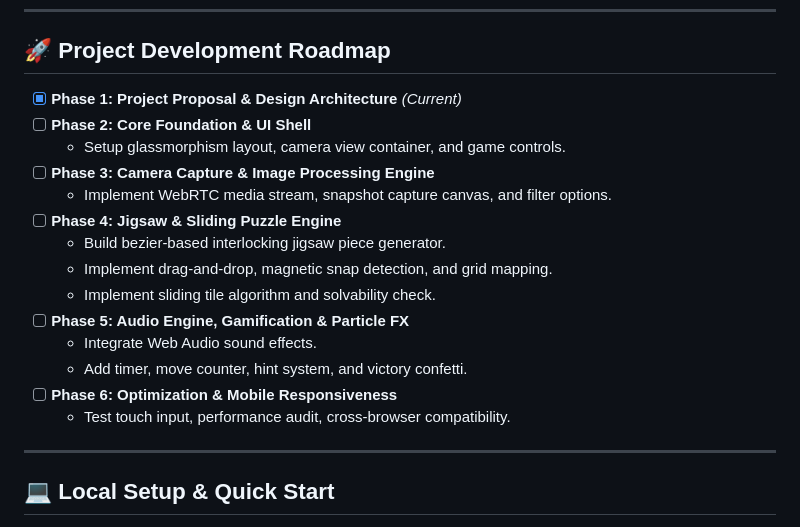
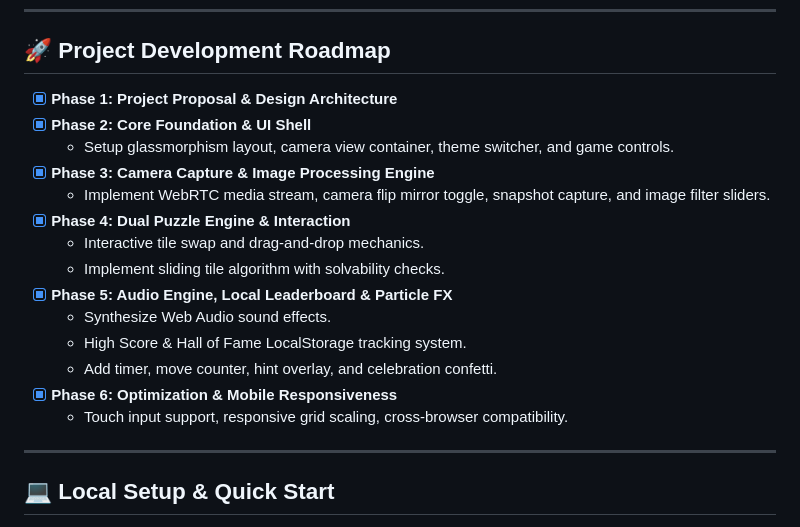
Before and after one commit to sushantguri/Puzzle_photo, a Markdown page: README.md, the part around the change. GitHub-like rendering.

Commit message:
docs: update project roadmap and feature specification in README

```diff
--- a/README.md
+++ b/README.md
@@ -91,20 +91,20 @@ flowchart TD
 
 ## 🚀 Project Development Roadmap
 
-- [x] **Phase 1: Project Proposal & Design Architecture** *(Current)*
-- [ ] **Phase 2: Core Foundation & UI Shell**
-  - Setup glassmorphism layout, camera view container, and game controls.
-- [ ] **Phase 3: Camera Capture & Image Processing Engine**
-  - Implement WebRTC media stream, snapshot capture canvas, and filter options.
-- [ ] **Phase 4: Jigsaw & Sliding Puzzle Engine**
-  - Build bezier-based interlocking jigsaw piece generator.
-  - Implement drag-and-drop, magnetic snap detection, and grid mapping.
-  - Implement sliding tile algorithm and solvability check.
-- [ ] **Phase 5: Audio Engine, Gamification & Particle FX**
-  - Integrate Web Audio sound effects.
-  - Add timer, move counter, hint system, and victory confetti.
-- [ ] **Phase 6: Optimization & Mobile Responsiveness**
-  - Test touch input, performance audit, cross-browser compatibility.
+- [x] **Phase 1: Project Proposal & Design Architecture**
+- [x] **Phase 2: Core Foundation & UI Shell**
+  - Setup glassmorphism layout, camera view container, theme switcher, and game controls.
+- [x] **Phase 3: Camera Capture & Image Processing Engine**
+  - Implement WebRTC media stream, camera flip mirror toggle, snapshot capture, and image filter sliders.
+- [x] **Phase 4: Dual Puzzle Engine & Interaction**
+  - Interactive tile swap and drag-and-drop mechanics.
+  - Implement sliding tile algorithm with solvability checks.
+- [x] **Phase 5: Audio Engine, Local Leaderboard & Particle FX**
+  - Synthesize Web Audio sound effects.
+  - High Score & Hall of Fame LocalStorage tracking system.
+  - Add timer, move counter, hint overlay, and celebration confetti.
+- [x] **Phase 6: Optimization & Mobile Responsiveness**
+  - Touch input support, responsive grid scaling, cross-browser compatibility.
 
 ---
 
```
